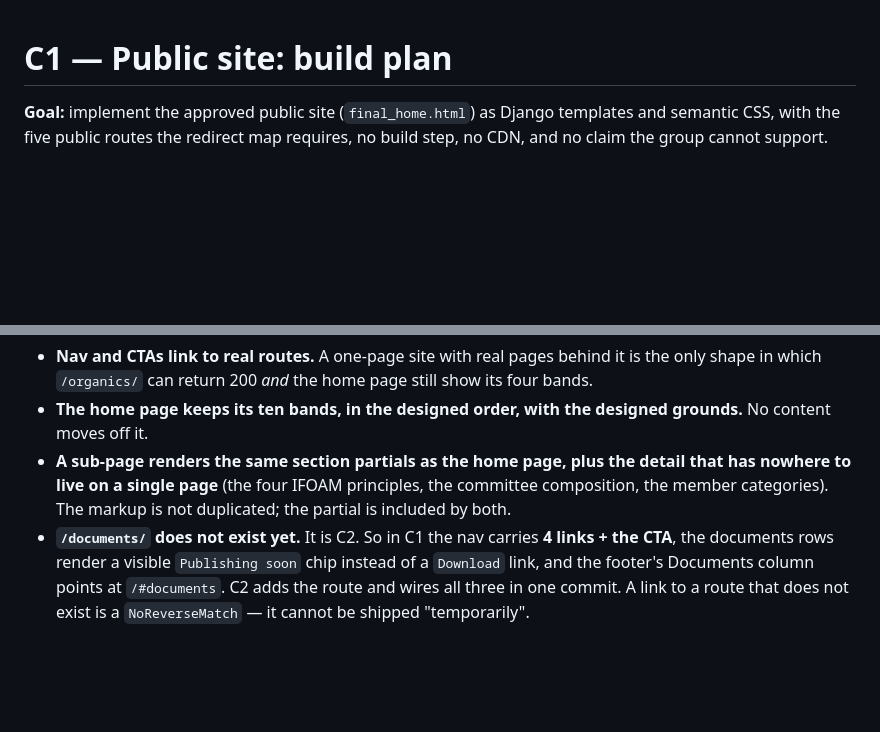
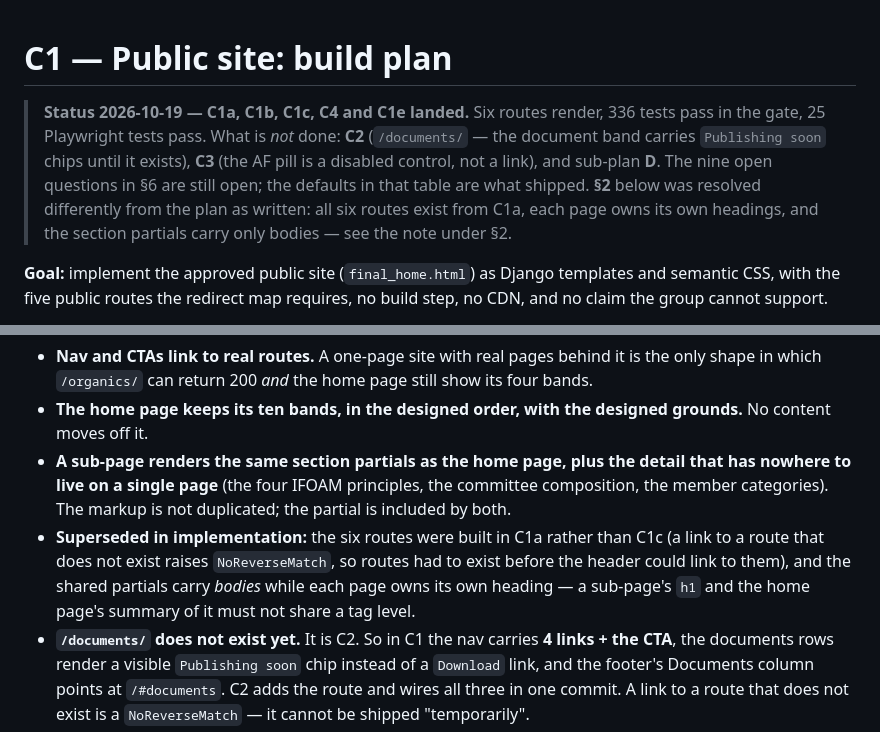
Before and after one commit to KobusWHMeiring/PGS, a Markdown page: product/design/C1_BUILD_PLAN.md, 2 parts joined by grey strips. GitHub-like rendering; blank space fills up the shorter version.

```diff
--- a/product/design/C1_BUILD_PLAN.md
+++ b/product/design/C1_BUILD_PLAN.md
@@ -1,4 +1,12 @@
 # C1 — Public site: build plan
+
+> **Status 2026-10-19 — C1a, C1b, C1c, C4 and C1e landed.** Six routes render, 336 tests
+> pass in the gate, 25 Playwright tests pass. What is *not* done: **C2** (`/documents/` —
+> the document band carries `Publishing soon` chips until it exists), **C3** (the AF pill
+> is a disabled control, not a link), and sub-plan **D**. The nine open questions in §6
+> are still open; the defaults in that table are what shipped. **§2** below was resolved
+> differently from the plan as written: all six routes exist from C1a, each page owns its
+> own headings, and the section partials carry only bodies — see the note under §2.
 
 **Goal:** implement the approved public site (`final_home.html`) as Django templates and semantic
 CSS, with the five public routes the redirect map requires, no build step, no CDN, and no claim
@@ -39,6 +47,11 @@ they replace must resolve. Both are binding, so:
 - **A sub-page renders the same section partials as the home page, plus the detail that has nowhere
   to live on a single page** (the four IFOAM principles, the committee composition, the member
   categories). The markup is not duplicated; the partial is included by both.
+- **Superseded in implementation:** the six routes were built in C1a rather than C1c
+  (a link to a route that does not exist raises `NoReverseMatch`, so routes had to exist
+  before the header could link to them), and the shared partials carry *bodies* while each
+  page owns its own heading — a sub-page's `h1` and the home page's summary of it must not
+  share a tag level.
 - **`/documents/` does not exist yet.** It is C2. So in C1 the nav carries **4 links + the CTA**,
   the documents rows render a visible `Publishing soon` chip instead of a `Download` link, and the
   footer's Documents column points at `/#documents`. C2 adds the route and wires all three in one
```
Also changed, not shown: HANDOVER.md (+25 -0 lines), 1 other file.
